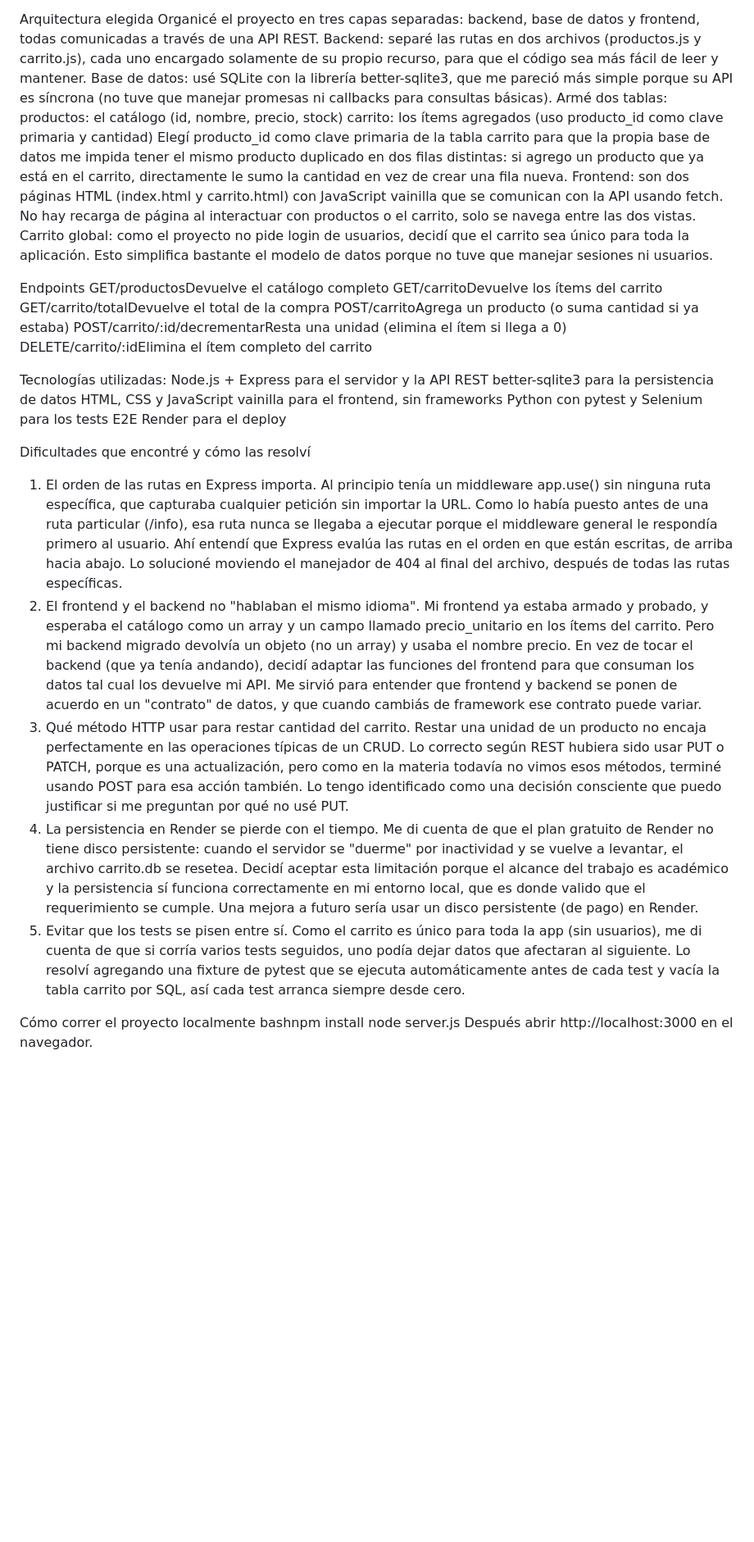
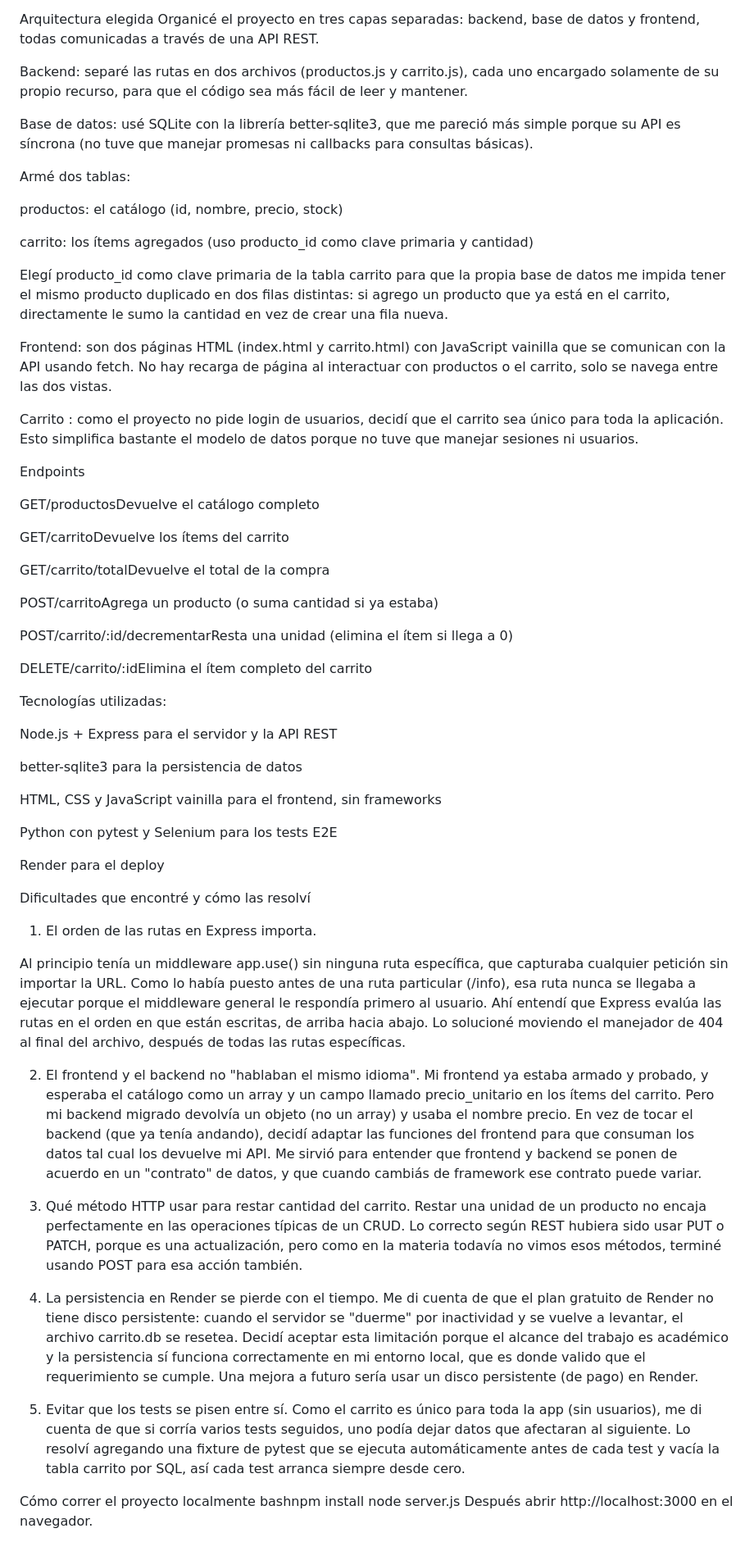
Before and after one commit to longod12412341/proyectoexpress, a Markdown page: README.md, the part around the change. Shown at 82% size. Drawn GitHub-style; blank space fills up the shorter version.

```diff
--- a/README.md
+++ b/README.md
@@ -4,41 +4,72 @@ Este proyecto es la migración de una API de carrito de compras que originalment
 
 Arquitectura elegida
 Organicé el proyecto en tres capas separadas: backend, base de datos y frontend, todas comunicadas a través de una API REST.
+
 Backend: separé las rutas en dos archivos (productos.js y carrito.js), cada uno encargado solamente de su propio recurso, para que el código sea más fácil de leer y mantener.
-Base de datos: usé SQLite con la librería better-sqlite3, que me pareció más simple porque su API es síncrona (no tuve que manejar promesas ni callbacks para consultas básicas). Armé dos tablas:
+
+Base de datos: usé SQLite con la librería better-sqlite3, que me pareció más simple porque su API es síncrona (no tuve que manejar promesas ni callbacks para consultas básicas).
+
+Armé dos tablas:
+
 productos: el catálogo (id, nombre, precio, stock)
+
 carrito: los ítems agregados (uso producto_id como clave primaria y cantidad)
-Elegí producto_id como clave primaria de la tabla carrito para que la propia base de datos me impida tener el mismo producto duplicado en dos filas distintas: si agrego un producto que ya está en el carrito, directamente le sumo la cantidad en vez de crear una fila nueva.
+
+Elegí producto_id como clave primaria de la tabla carrito para que la propia base de datos me impida tener el mismo producto duplicado en dos filas distintas: si agrego un producto que ya está en el carrito,
+directamente le sumo la cantidad en vez de crear una fila nueva.
+
 Frontend: son dos páginas HTML (index.html y carrito.html) con JavaScript vainilla que se comunican con la API usando fetch. No hay recarga de página al interactuar con productos o el carrito, solo se navega entre las dos vistas.
-Carrito global: como el proyecto no pide login de usuarios, decidí que el carrito sea único para toda la aplicación. Esto simplifica bastante el modelo de datos porque no tuve que manejar sesiones ni usuarios.
+
+Carrito : como el proyecto no pide login de usuarios, decidí que el carrito sea único para toda la aplicación. Esto simplifica bastante el modelo de datos porque no tuve que manejar sesiones ni usuarios.
+
 
 Endpoints
+
 GET/productosDevuelve el catálogo completo
+
 GET/carritoDevuelve los ítems del carrito
+
 GET/carrito/totalDevuelve el total de la compra
+
 POST/carritoAgrega un producto (o suma cantidad si ya estaba)
+
 POST/carrito/:id/decrementarResta una unidad (elimina el ítem si llega a 0)
+
 DELETE/carrito/:idElimina el ítem completo del carrito
 
+
 Tecnologías utilizadas:
+
 Node.js + Express para el servidor y la API REST
+
 better-sqlite3 para la persistencia de datos
+
 HTML, CSS y JavaScript vainilla para el frontend, sin frameworks
+
 Python con pytest y Selenium para los tests E2E
+
 Render para el deploy
+
 
 Dificultades que encontré y cómo las resolví
 
+
 1. El orden de las rutas en Express importa.
+
 Al principio tenía un middleware app.use() sin ninguna ruta específica, que capturaba cualquier petición sin importar la URL. Como lo había puesto antes de una ruta particular (/info), esa ruta nunca se llegaba a ejecutar porque el middleware general le respondía primero al usuario. Ahí entendí que Express evalúa las rutas en el orden en que están escritas, de arriba hacia abajo. Lo solucioné moviendo el manejador de 404 al final del archivo, después de todas las rutas específicas.
+
 2. El frontend y el backend no "hablaban el mismo idioma".
-Mi frontend ya estaba armado y probado, y esperaba el catálogo como un array y un campo llamado precio_unitario en los ítems del carrito. Pero mi backend migrado devolvía un objeto (no un array) y usaba el nombre precio. En vez de tocar el backend (que ya tenía andando), decidí adaptar las funciones del frontend para que consuman los datos tal cual los devuelve mi API. Me sirvió para entender que frontend y backend se ponen de acuerdo en un "contrato" de datos, y que cuando cambiás de framework ese contrato puede variar.
+Mi frontend ya estaba armado y probado, y esperaba el catálogo como un array y un campo llamado precio_unitario en los ítems del carrito. Pero mi backend migrado devolvía un objeto (no un array) y usaba el nombre precio. En vez de tocar el backend (que ya tenía andando), decidí adaptar las funciones del frontend para que consuman los datos tal cual los devuelve mi API. Me sirvió para entender que frontend y backend se ponen de
+acuerdo en un "contrato" de datos, y que cuando cambiás de framework ese contrato puede variar.
 3. Qué método HTTP usar para restar cantidad del carrito.
-Restar una unidad de un producto no encaja perfectamente en las operaciones típicas de un CRUD. Lo correcto según REST hubiera sido usar PUT o PATCH, porque es una actualización, pero como en la materia todavía no vimos esos métodos, terminé usando POST para esa acción también. Lo tengo identificado como una decisión consciente que puedo justificar si me preguntan por qué no usé PUT.
+Restar una unidad de un producto no encaja perfectamente en las operaciones típicas de un CRUD. Lo correcto según REST hubiera sido usar PUT o PATCH, porque es una actualización, pero como en la materia todavía no vimos esos métodos, terminé usando POST para esa acción también.
+
 4. La persistencia en Render se pierde con el tiempo.
 Me di cuenta de que el plan gratuito de Render no tiene disco persistente: cuando el servidor se "duerme" por inactividad y se vuelve a levantar, el archivo carrito.db se resetea. Decidí aceptar esta limitación porque el alcance del trabajo es académico y la persistencia sí funciona correctamente en mi entorno local, que es donde valido que el requerimiento se cumple. Una mejora a futuro sería usar un disco persistente (de pago) en Render.
-5. Evitar que los tests se pisen entre sí.
+
+6. Evitar que los tests se pisen entre sí.
 Como el carrito es único para toda la app (sin usuarios), me di cuenta de que si corría varios tests seguidos, uno podía dejar datos que afectaran al siguiente. Lo resolví agregando una fixture de pytest que se ejecuta automáticamente antes de cada test y vacía la tabla carrito por SQL, así cada test arranca siempre desde cero.
+
 
 Cómo correr el proyecto localmente
 bashnpm install
```
